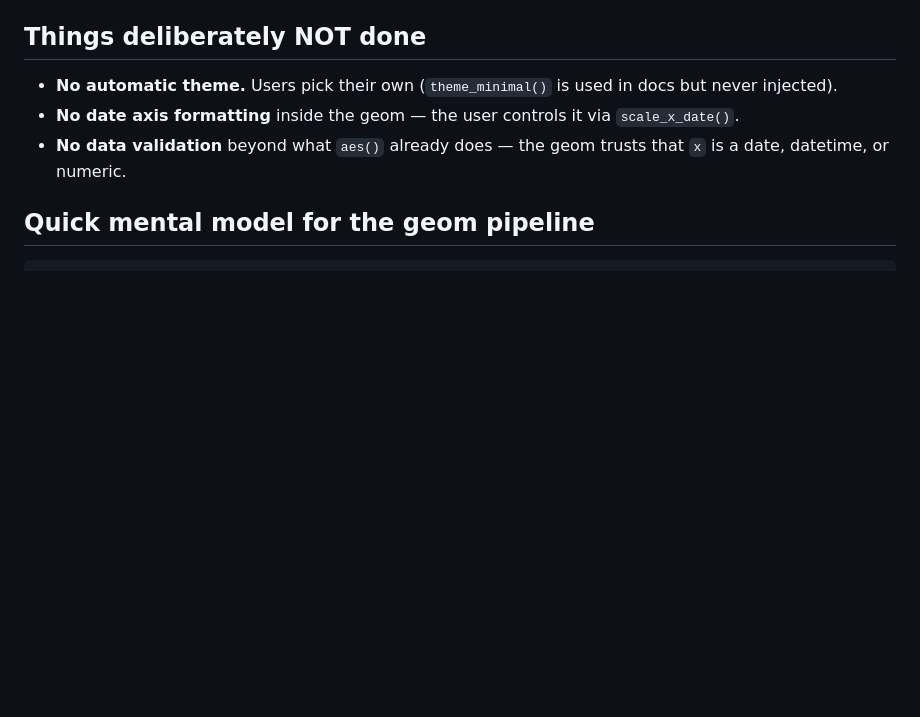
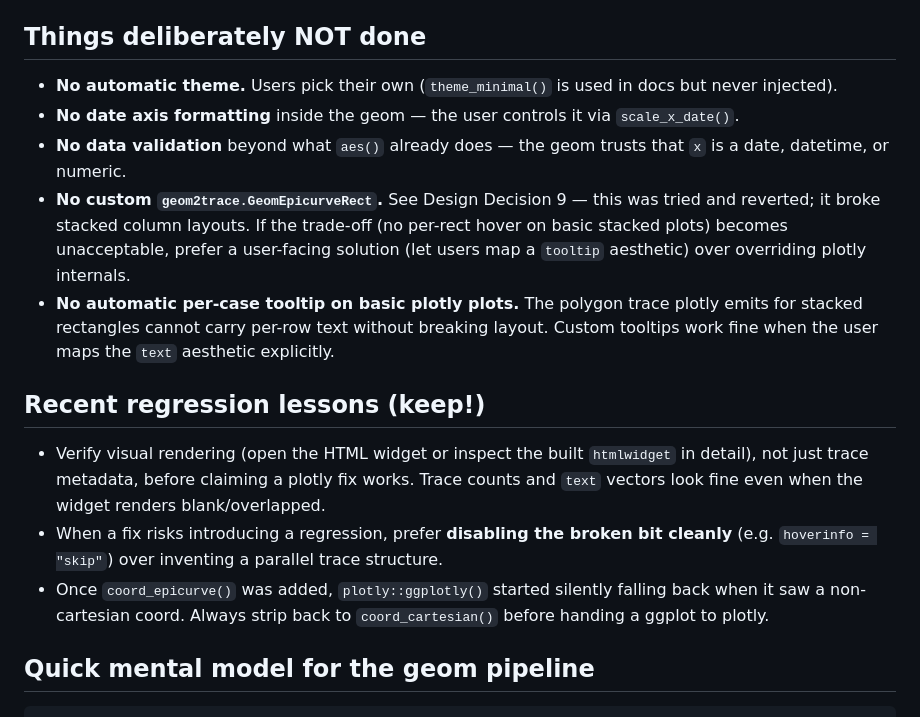
Before and after one commit to prcleary/paulmisc, a Markdown page: LLM_CONTEXT.md, the part around one of its changes. Drawn GitHub-style; blank space fills up the shorter version.

```diff
--- a/LLM_CONTEXT.md
+++ b/LLM_CONTEXT.md
@@ -189,6 +268,29 @@ the rebase handles that.
   via `scale_x_date()`.
 - **No data validation** beyond what `aes()` already does — the geom
   trusts that `x` is a date, datetime, or numeric.
+- **No custom `geom2trace.GeomEpicurveRect`.** See Design Decision 9 —
+  this was tried and reverted; it broke stacked column layouts. If
+  the trade-off (no per-rect hover on basic stacked plots) becomes
+  unacceptable, prefer a user-facing solution (let users map a
+  `tooltip` aesthetic) over overriding plotly internals.
+- **No automatic per-case tooltip on basic plotly plots.** The
+  polygon trace plotly emits for stacked rectangles cannot carry
+  per-row text without breaking layout. Custom tooltips work fine
+  when the user maps the `text` aesthetic explicitly.
+
+## Recent regression lessons (keep!)
+
+- Verify visual rendering (open the HTML widget or inspect the
+  built `htmlwidget` in detail), not just trace metadata, before
+  claiming a plotly fix works. Trace counts and `text` vectors look
+  fine even when the widget renders blank/overlapped.
+- When a fix risks introducing a regression, prefer **disabling
+  the broken bit cleanly** (e.g. `hoverinfo = "skip"`) over
+  inventing a parallel trace structure.
+- Once `coord_epicurve()` was added, `plotly::ggplotly()` started
+  silently falling back when it saw a non-cartesian coord. Always
+  strip back to `coord_cartesian()` before handing a ggplot to
+  plotly.
 
 ## Quick mental model for the geom pipeline
 
```
Also changed, not shown: other parts of LLM_CONTEXT.md (+95 -16 lines).
